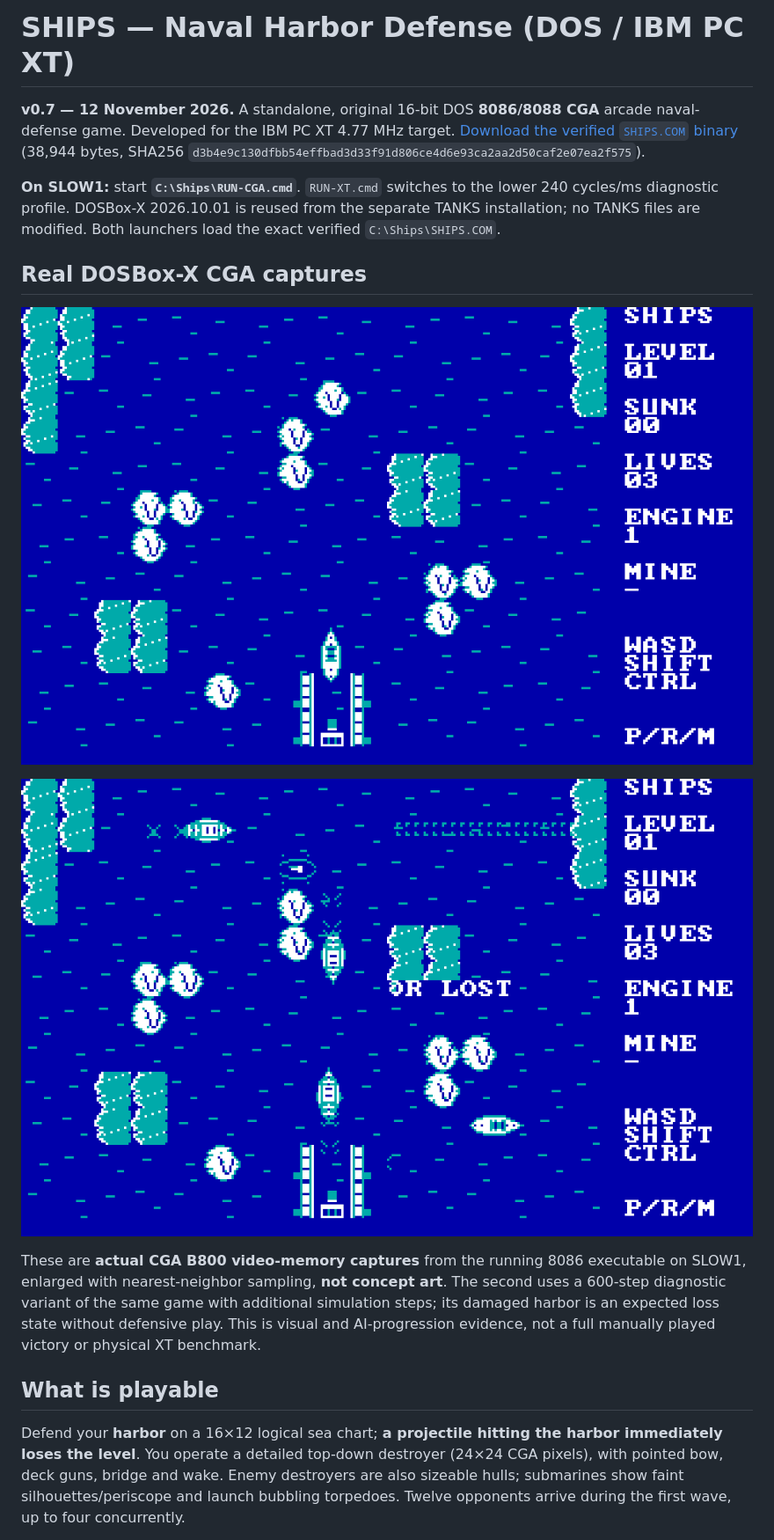
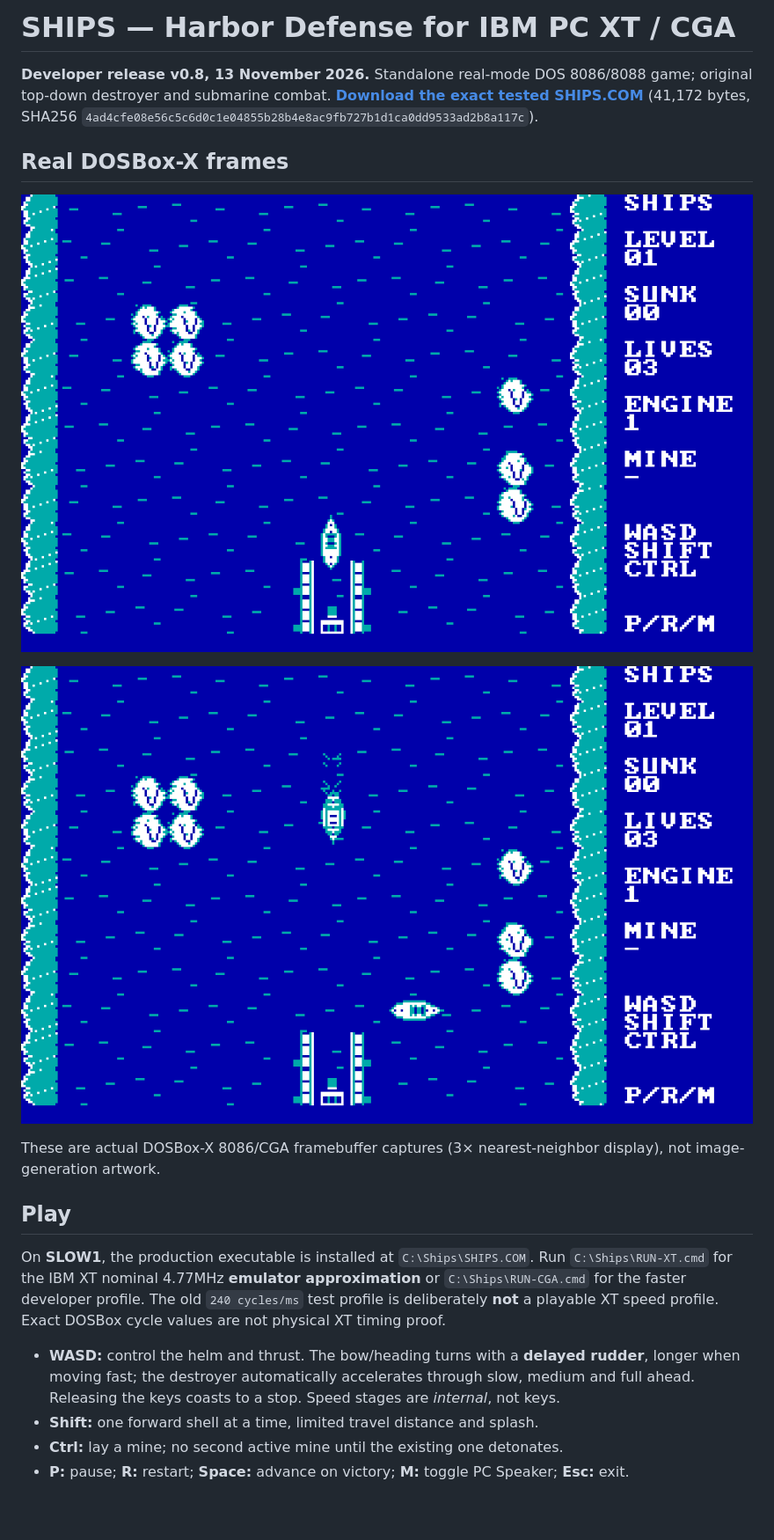
Before and after one commit to BurimBasic/Ships, a Markdown page: README.md, the part around one of its changes. Shown at 88% size. GitHub-like rendering; pictures changed too: docs/screenshots/ships-v08-start.png (added), docs/screenshots/ships-v08-step120.png (added); blank space fills up the shorter version.

Commit message:
Release SHIPS v0.8: buffer CGA frames, heavy ship inertia, fleet pathfinding and verified binaries

```diff
--- a/README.md
+++ b/README.md
@@ -1,18 +1,21 @@
-# SHIPS — Naval Harbor Defense (DOS / IBM PC XT)
+# SHIPS — Harbor Defense for IBM PC XT / CGA
 
-**v0.7 — 12 November 2026.** A standalone, original 16-bit DOS **8086/8088 CGA** arcade naval-defense game. Developed for the IBM PC XT 4.77 MHz target. [Download the verified `SHIPS.COM` binary](dist/SHIPS.COM) (38,944 bytes, SHA256 `d3b4e9c130dfbb54effbad3d33f91d806ce4d6e93ca2aa2d50caf2e07ea2f575`).
+**Developer release v0.8, 13 November 2026.** Standalone real-mode DOS 8086/8088 game; original top-down destroyer and submarine combat. **[Download the exact tested SHIPS.COM](dist/SHIPS.COM)** (41,172 bytes, SHA256 `4ad4cfe08e56c5c6d0c1e04855b28b4e8ac9fb727b1d1ca0dd9533ad2b8a117c`).
 
-**On SLOW1:** start **`C:\Ships\RUN-CGA.cmd`**. `RUN-XT.cmd` switches to the lower 240 cycles/ms diagnostic profile. DOSBox-X 2026.10.01 is reused from the separate TANKS installation; no TANKS files are modified. Both launchers load the exact verified `C:\Ships\SHIPS.COM`.
+## Real DOSBox-X frames
 
-## Real DOSBox-X CGA captures
+![Start of game from actual CGA B800 memory](docs/screenshots/ships-v08-start.png)
 
-![Real DOSBox-X screen at wave start, v0.7](docs/screenshots/ships-v07-boot.png)
+![120 simulation steps with moving destroyers, actual CGA B800 memory](docs/screenshots/ships-v08-step120.png)
 
-![Real DOSBox-X screen after 600 simulated game steps, v0.7](docs/screenshots/ships-v07-600-ticks.png)
+These are actual DOSBox-X 8086/CGA framebuffer captures (3× nearest-neighbor display), not image-generation artwork.
 
-These are **actual CGA B800 video-memory captures** from the running 8086 executable on SLOW1, enlarged with nearest-neighbor sampling, **not concept art**. The second uses a 600-step diagnostic variant of the same game with additional simulation steps; its damaged harbor is an expected loss state without defensive play. This is visual and AI-progression evidence, not a full manually played victory or physical XT benchmark.
+## Play
 
-## What is playable
+On **SLOW1**, the production executable is installed at `C:\Ships\SHIPS.COM`. Run `C:\Ships\RUN-XT.cmd` for the IBM XT nominal 4.77MHz **emulator approximation** or `C:\Ships\RUN-CGA.cmd` for the faster developer profile. The old `240 cycles/ms` test profile is deliberately **not** a playable XT speed profile. Exact DOSBox cycle values are not physical XT timing proof.
 
-Defend your **harbor** on a 16×12 logical sea chart; **a projectile hitting the harbor immediately loses the level**. You operate a detailed top-down destroyer (24×24 CGA pixels), with pointed bow, deck guns, bridge and wake. Enemy destroyers are also sizeable hulls; submarines show faint silhouettes/periscope and launch bubbling torpedoes. Twelve opponents arrive during the first wave, up to four concurrently.
+- **WASD:** control the helm and thrust. The bow/heading turns with a **delayed rudder**, longer when moving fast; the destroyer automatically accelerates through slow, medium and full ahead. Releasing the keys coasts to a stop. Speed stages are *internal*, not keys.
+- **Shift:** one forward shell at a time, limited travel distance and splash.
+- **Ctrl:** lay a mine; no second active mine until the existing one detonates.
+- **P:** pause; **R:** restart; **Space:** advance on victory; **M:** toggle PC Speaker; **Esc:** exit.
 
```
Also changed, not shown: other parts of README.md (+13 -37 lines), AGENTS.md (+9 -10 lines), docs/TESTING.md (+20 -19 lines), releases/v0.8/RELEASE-NOTES.md (added, +23 -0 lines), docs/screenshots/ships-v08-step300-unplayed.png (added), 4 other files.
